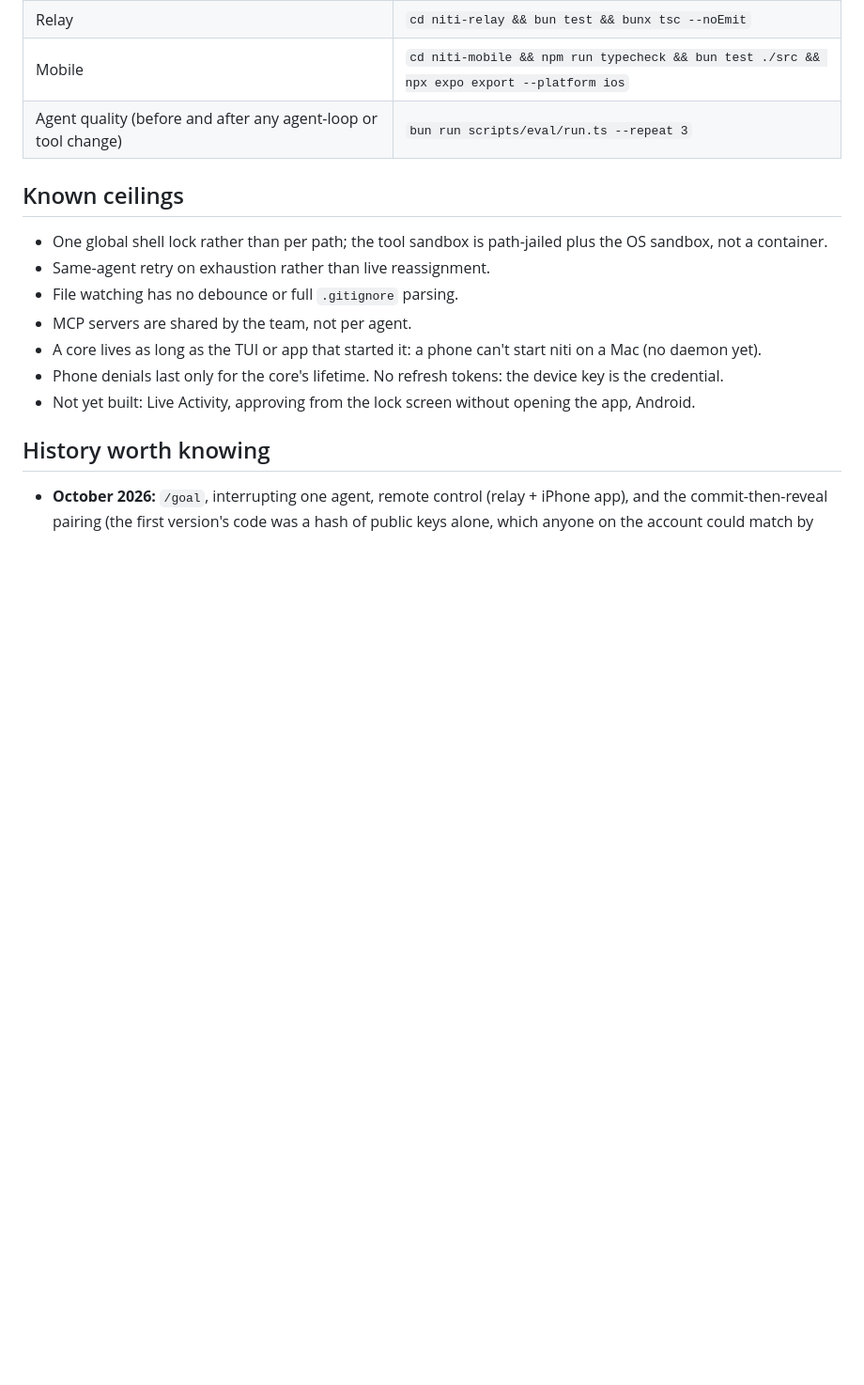
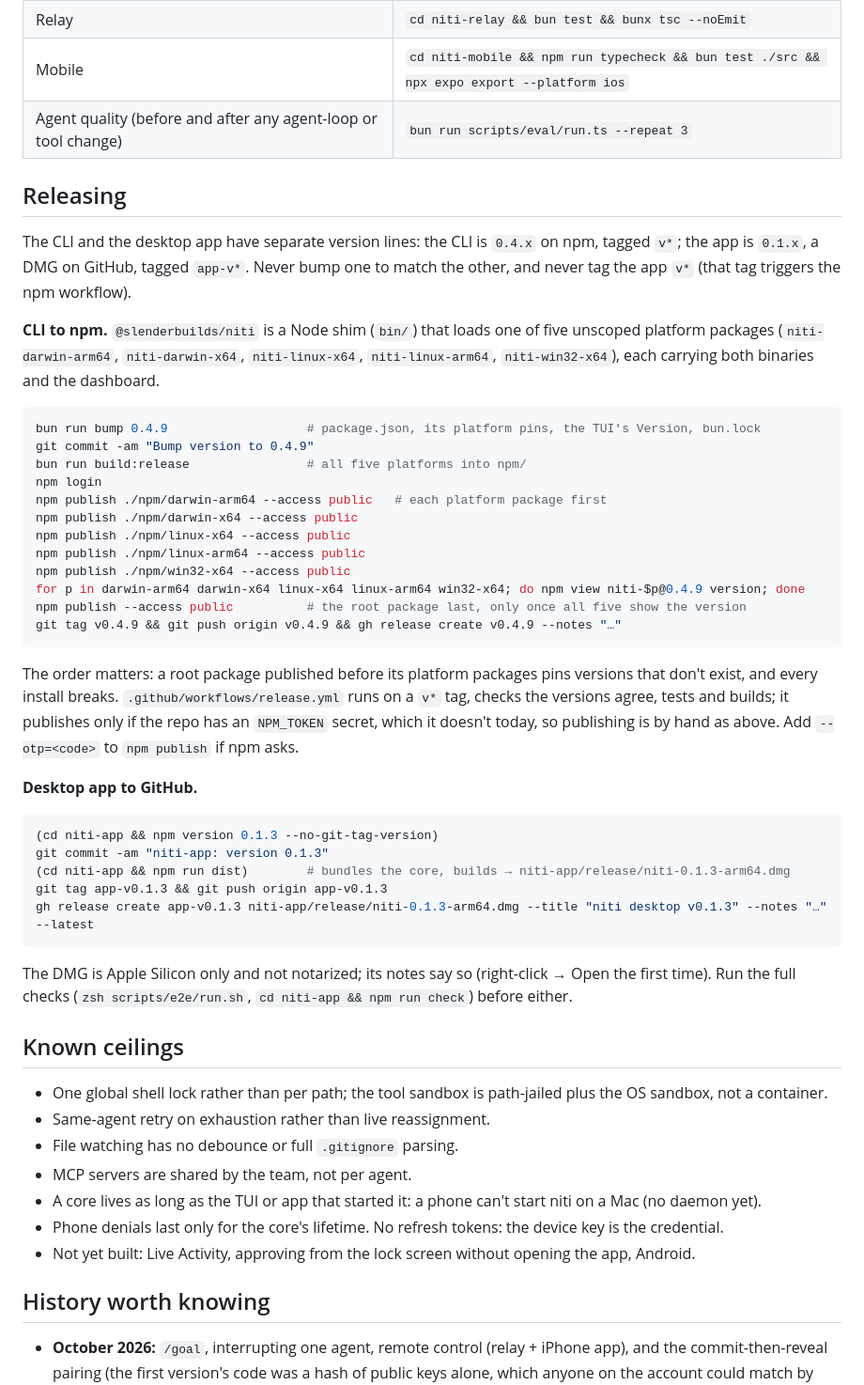
Before and after one commit to slenderongithub/niti, a Markdown page: project_context.md, the part around the change. Shown at 94% size. Rendered like a GitHub page; blank space fills up the shorter version.

Commit message:
Docs: how to release — the CLI to npm by hand (platform packages first, root last) and the DMG to GitHub, on separate version lines

````diff
--- a/project_context.md
+++ b/project_context.md
@@ -236,6 +236,49 @@ Test cores never touch your real files: every harness sets the isolation env (`N
 | Mobile | `cd niti-mobile && npm run typecheck && bun test ./src && npx expo export --platform ios` |
 | Agent quality (before and after any agent-loop or tool change) | `bun run scripts/eval/run.ts --repeat 3` |
 
+## Releasing
+
+The CLI and the desktop app have separate version lines: the CLI is `0.4.x` on npm, tagged `v*`;
+the app is `0.1.x`, a DMG on GitHub, tagged `app-v*`. Never bump one to match the other, and never
+tag the app `v*` (that tag triggers the npm workflow).
+
+**CLI to npm.** `@slenderbuilds/niti` is a Node shim (`bin/`) that loads one of five unscoped
+platform packages (`niti-darwin-arm64`, `niti-darwin-x64`, `niti-linux-x64`, `niti-linux-arm64`,
+`niti-win32-x64`), each carrying both binaries and the dashboard.
+
+```sh
+bun run bump 0.4.9                   # package.json, its platform pins, the TUI's Version, bun.lock
+git commit -am "Bump version to 0.4.9"
+bun run build:release                # all five platforms into npm/
+npm login
+npm publish ./npm/darwin-arm64 --access public   # each platform package first
+npm publish ./npm/darwin-x64 --access public
+npm publish ./npm/linux-x64 --access public
+npm publish ./npm/linux-arm64 --access public
+npm publish ./npm/win32-x64 --access public
+for p in darwin-arm64 darwin-x64 linux-x64 linux-arm64 win32-x64; do npm view niti-$p@0.4.9 version; done
+npm publish --access public          # the root package last, only once all five show the version
+git tag v0.4.9 && git push origin v0.4.9 && gh release create v0.4.9 --notes "…"
+```
+
+The order matters: a root package published before its platform packages pins versions that don't
+exist, and every install breaks. `.github/workflows/release.yml` runs on a `v*` tag, checks the
+versions agree, tests and builds; it publishes only if the repo has an `NPM_TOKEN` secret, which it
+doesn't today, so publishing is by hand as above. Add `--otp=<code>` to `npm publish` if npm asks.
+
+**Desktop app to GitHub.**
+
+```sh
+(cd niti-app && npm version 0.1.3 --no-git-tag-version)
+git commit -am "niti-app: version 0.1.3"
+(cd niti-app && npm run dist)        # bundles the core, builds → niti-app/release/niti-0.1.3-arm64.dmg
+git tag app-v0.1.3 && git push origin app-v0.1.3
+gh release create app-v0.1.3 niti-app/release/niti-0.1.3-arm64.dmg --title "niti desktop v0.1.3" --notes "…" --latest
+```
+
+The DMG is Apple Silicon only and not notarized; its notes say so (right-click → Open the first
+time). Run the full checks (`zsh scripts/e2e/run.sh`, `cd niti-app && npm run check`) before either.
+
 ## Known ceilings
 
 - One global shell lock rather than per path; the tool sandbox is path-jailed plus the OS sandbox,
````
Also changed, not shown: CLAUDE.md (+5 -1 lines).
